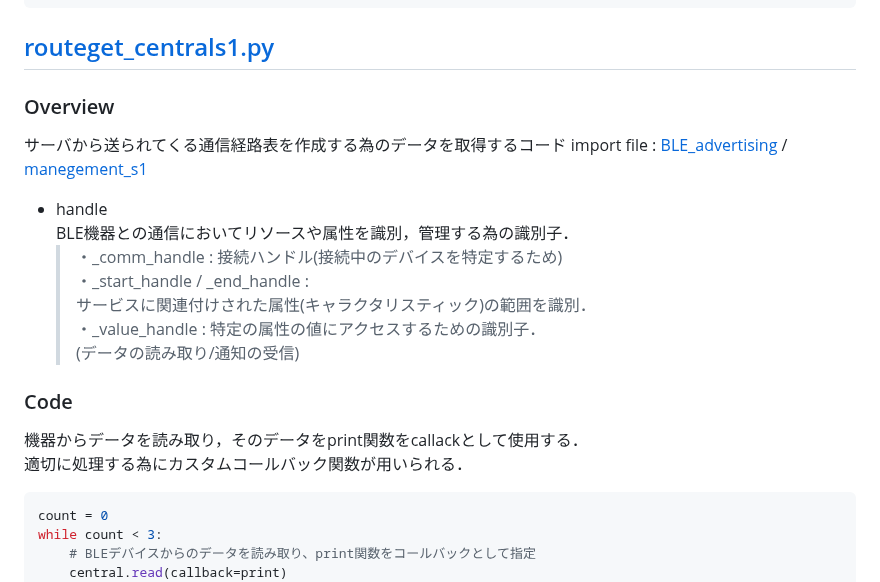
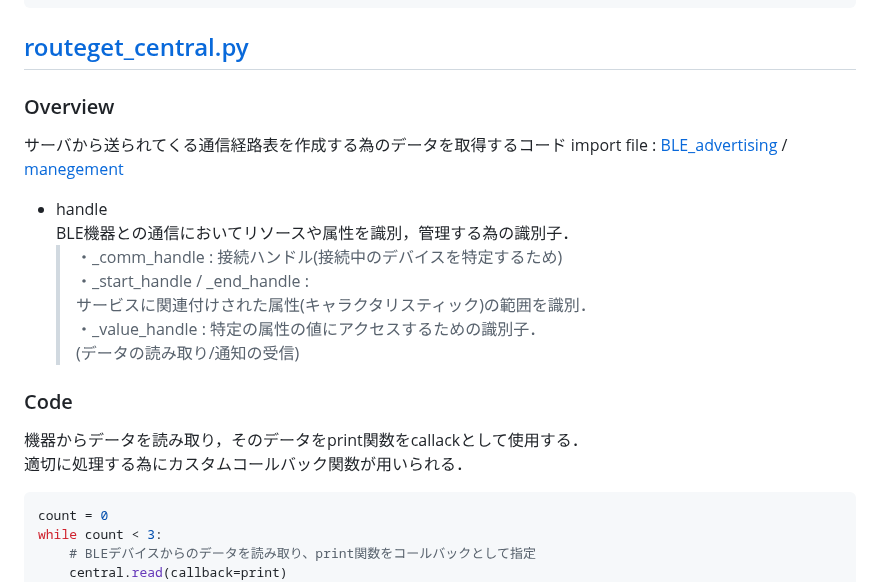
Before and after one commit to c0b2109286/IoTDojo_fri2nd, a Markdown page: BLE/senser_dev/README.md, the part around one of its changes. Drawn GitHub-style.

````diff
--- a/BLE/senser_dev/README.md
+++ b/BLE/senser_dev/README.md
@@ -89,12 +89,12 @@ elif event == _IRQ_CENTRAL_DISCONNECT:
 elif event == _IRQ_GATTS_INDICATE_DONE:
     conn_handle, value_handle, status = data
 ```
-## [routeget_centrals1.py](https://github.com/Fel615/IoTDojo_fri2nd/blob/main/BLE/senser_dev/routeget_centrals1.py)
+## [routeget_central.py](https://github.com/Fel615/IoTDojo_fri2nd/blob/main/BLE/senser_dev/routeget_central.py)
 ### Overview
 サーバから送られてくる通信経路表を作成する為のデータを取得するコード
 import file :
 [BLE_advertising](https://github.com/Fel615/IoTDojo_fri2nd/blob/main/BLE/senser_dev/BLE_advertising.py) /
-[manegement_s1](https://github.com/Fel615/IoTDojo_fri2nd/blob/main/BLE/senser_dev/manegement_s1.py)
+[manegement](https://github.com/Fel615/IoTDojo_fri2nd/blob/main/BLE/senser_dev/manegement.py)
 
 - handle
   BLE機器との通信においてリソースや属性を識別，管理する為の識別子．
@@ -107,7 +107,7 @@ import file :
 ### Code
 機器からデータを読み取り，そのデータをprint関数をcallackとして使用する．
 適切に処理する為にカスタムコールバック関数が用いられる．
-```python senser_dev/routeget_centrals1.py
+```python senser_dev/routeget_central.py
 count = 0
 while count < 3:
     # BLEデバイスからのデータを読み取り、print関数をコールバックとして指定
````
Also changed, not shown: other parts of BLE/senser_dev/README.md (+13 -13 lines).
